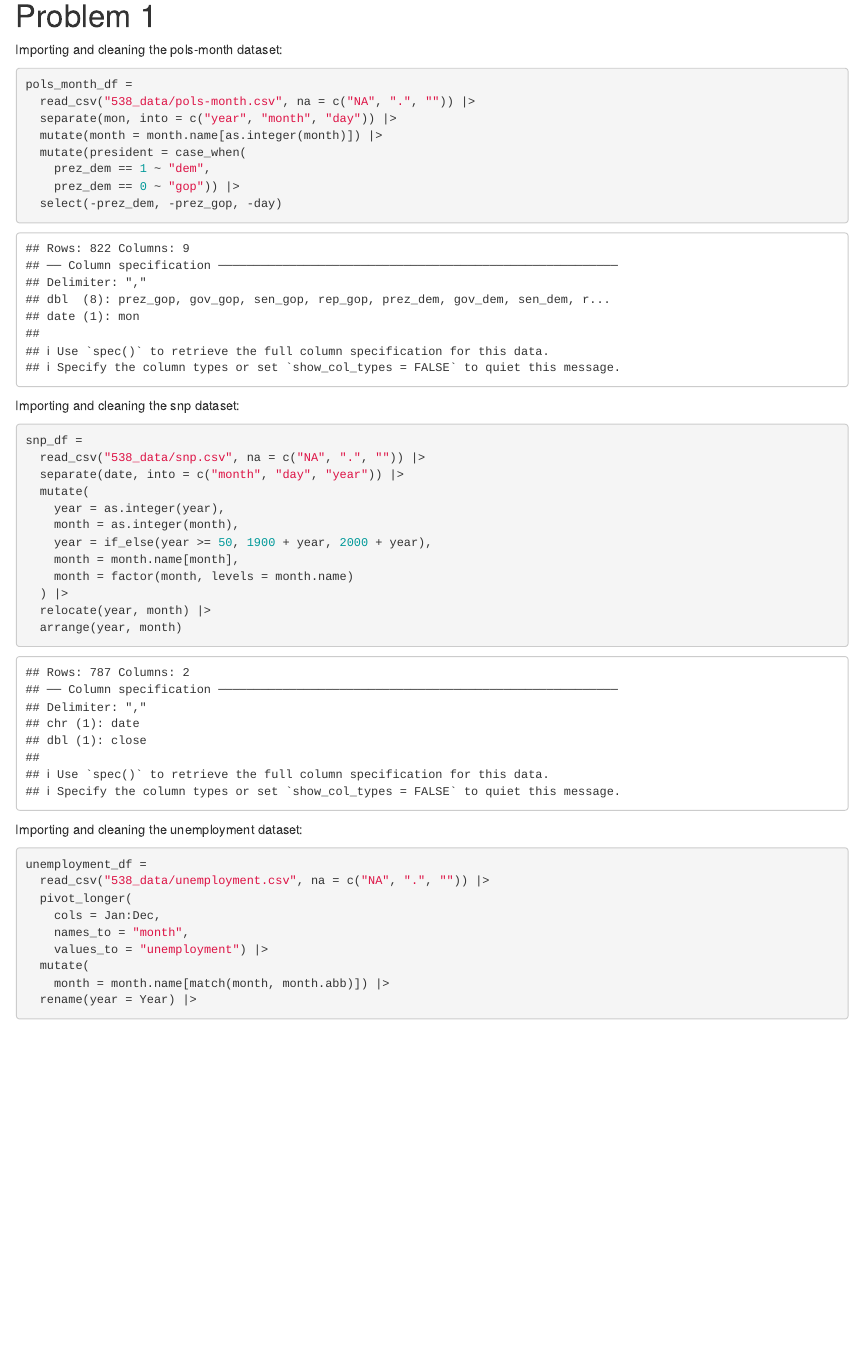
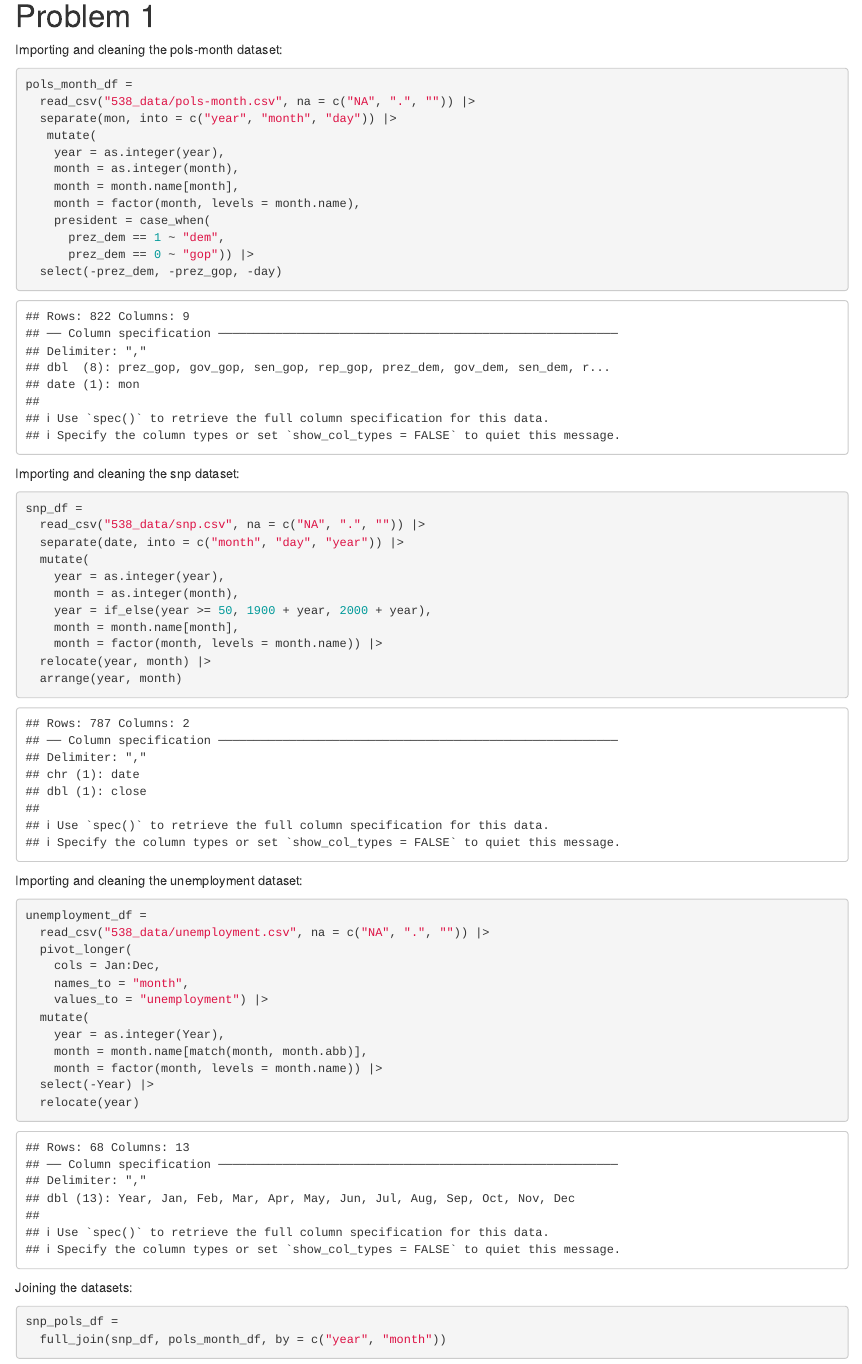
Before and after one commit to rachelenovick/p8105_hw2_ren2121, an R Markdown document (p8105_hw2_ren2121.Rmd): the page in a window 1100 px wide, from 410 px down. Rendered offline with R 4.5, knitr and Pandoc, with nearby package versions.

Commit message:
Making sure 'year' is an integer variable so that I can join the datasets.

````diff
--- a/p8105_hw2_ren2121.Rmd
+++ b/p8105_hw2_ren2121.Rmd
@@ -19,10 +19,14 @@ Importing and cleaning the pols-month dataset:
 pols_month_df =
   read_csv("538_data/pols-month.csv", na = c("NA", ".", "")) |>
   separate(mon, into = c("year", "month", "day")) |>
-  mutate(month = month.name[as.integer(month)]) |>
-  mutate(president = case_when(
-    prez_dem == 1 ~ "dem",
-    prez_dem == 0 ~ "gop")) |>
+   mutate(
+    year = as.integer(year),
+    month = as.integer(month),
+    month = month.name[month],
+    month = factor(month, levels = month.name),
+    president = case_when(
+      prez_dem == 1 ~ "dem",
+      prez_dem == 0 ~ "gop")) |>
   select(-prez_dem, -prez_gop, -day)
 
 ```
@@ -54,7 +60,17 @@ unemployment_df =
     names_to = "month",
     values_to = "unemployment") |>
   mutate(
-    month = month.name[match(month, month.abb)]) |>
-  rename(year = Year) |>
+    year = as.integer(Year),
+    month = month.name[match(month, month.abb)],
+    month = factor(month, levels = month.name)) |>
+  select(-Year) |>
+  relocate(year)
 
 ```
+
+Joining the datasets:
+
+```{r}
+snp_pols_df =
+  full_join(snp_df, pols_month_df, by = c("year", "month"))
+```
````
Also changed, not shown: p8105_hw2_ren2121.html, p8105_hw2_ren2121.Rmd (6 more changed lines).
